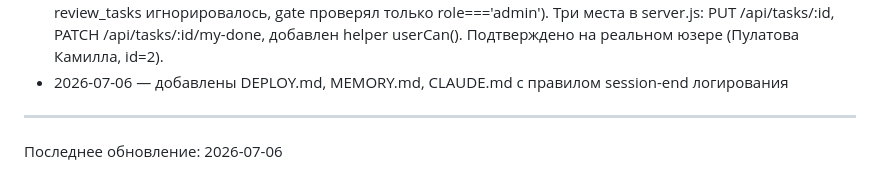
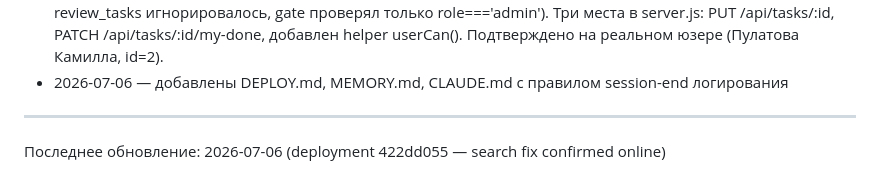
Before and after one commit to abdusalomrabikhov-ai/minds-bar-app, a Markdown page: MEMORY.md, the part around the change. Drawn GitHub-style.

Commit message:
docs: update MEMORY.md timestamp

```diff
--- a/MEMORY.md
+++ b/MEMORY.md
@@ -39,4 +39,4 @@
 - 2026-07-06 — добавлены DEPLOY.md, MEMORY.md, CLAUDE.md с правилом session-end логирования
 
 ---
-Последнее обновление: 2026-07-06
+Последнее обновление: 2026-07-06 (deployment 422dd055 — search fix confirmed online)
```
